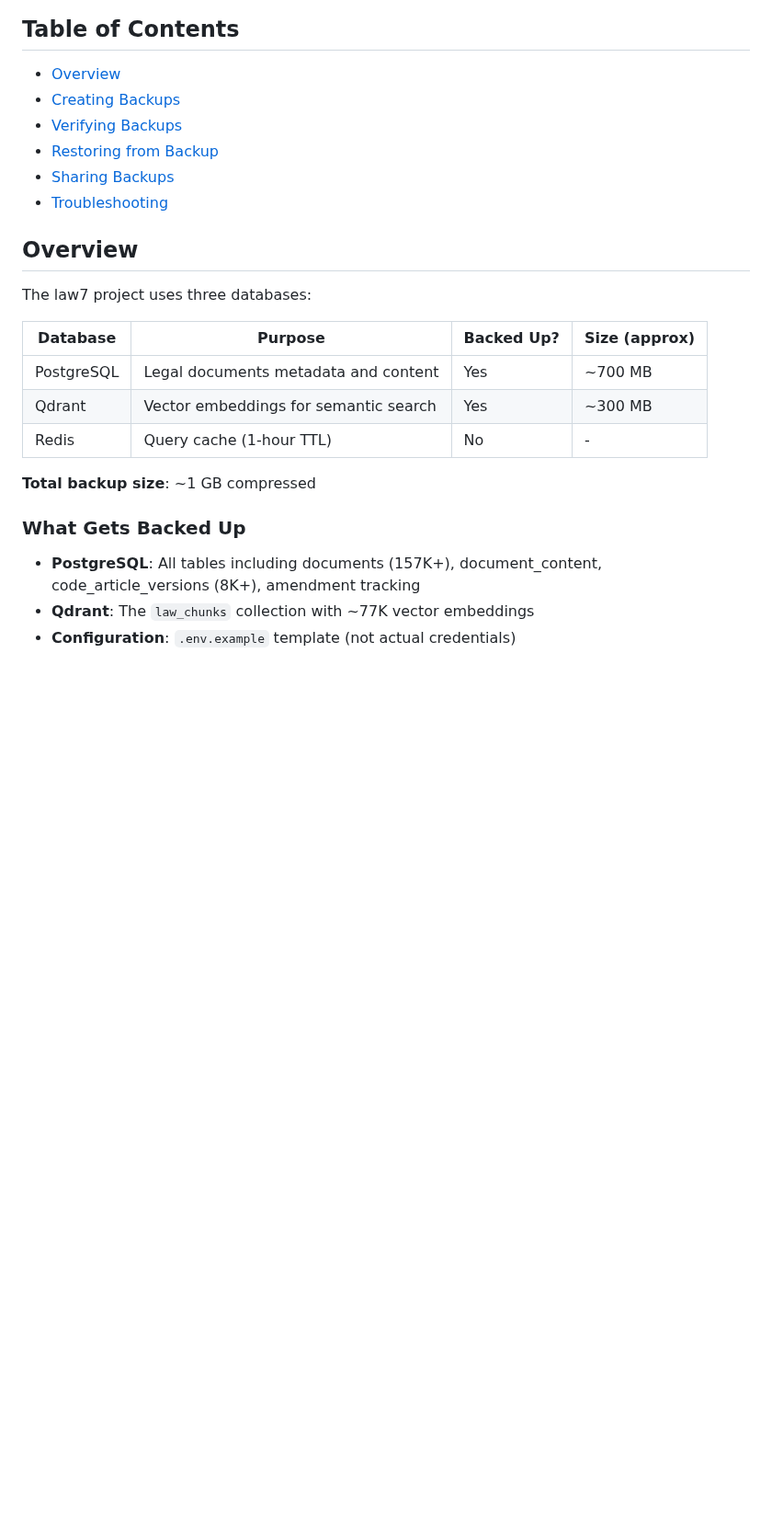
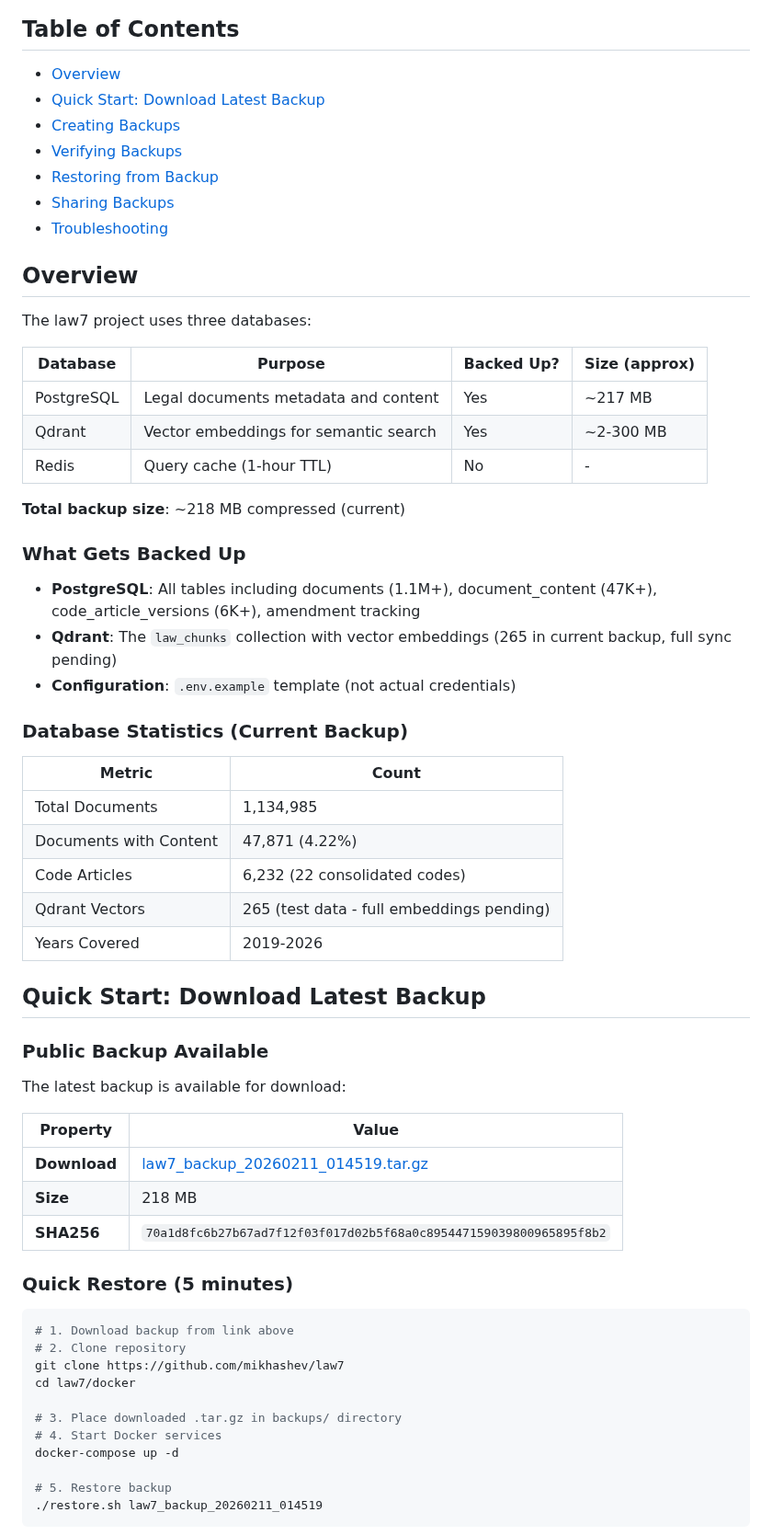
Before and after one commit to mikhashev/law7, a Markdown page: docs/BACKUP_RESTORE.md, the part around one of its changes. Shown at 92% size. Rendered like a GitHub page; blank space fills up the shorter version.

````diff
--- a/docs/BACKUP_RESTORE.md
+++ b/docs/BACKUP_RESTORE.md
@@ -5,6 +5,7 @@ This guide explains how to create and restore database backups for the law7 proj
 ## Table of Contents
 
 - [Overview](#overview)
+- [Quick Start: Download Latest Backup](#quick-start-download-latest-backup)
 - [Creating Backups](#creating-backups)
 - [Verifying Backups](#verifying-backups)
 - [Restoring from Backup](#restoring-from-backup)
@@ -17,14 +18,53 @@ The law7 project uses three databases:
 
 | Database | Purpose | Backed Up? | Size (approx) |
 |----------|---------|------------|---------------|
-| PostgreSQL | Legal documents metadata and content | Yes | ~700 MB |
-| Qdrant | Vector embeddings for semantic search | Yes | ~300 MB |
+| PostgreSQL | Legal documents metadata and content | Yes | ~217 MB |
+| Qdrant | Vector embeddings for semantic search | Yes | ~2-300 MB |
 | Redis | Query cache (1-hour TTL) | No | - |
 
-**Total backup size**: ~1 GB compressed
+**Total backup size**: ~218 MB compressed (current)
 
 ### What Gets Backed Up
 
-- **PostgreSQL**: All tables including documents (157K+), document_content, code_article_versions (8K+), amendment tracking
-- **Qdrant**: The `law_chunks` collection with ~77K vector embeddings
+- **PostgreSQL**: All tables including documents (1.1M+), document_content (47K+), code_article_versions (6K+), amendment tracking
+- **Qdrant**: The `law_chunks` collection with vector embeddings (265 in current backup, full sync pending)
 - **Configuration**: `.env.example` template (not actual credentials)
+
+### Database Statistics (Current Backup)
+
+| Metric | Count |
+|--------|-------|
+| Total Documents | 1,134,985 |
+| Documents with Content | 47,871 (4.22%) |
+| Code Articles | 6,232 (22 consolidated codes) |
+| Qdrant Vectors | 265 (test data - full embeddings pending) |
+| Years Covered | 2019-2026 |
+
+## Quick Start: Download Latest Backup
+
+### Public Backup Available
+
+The latest backup is available for download:
+
+| Property | Value |
+|----------|-------|
+| **Download** | [law7_backup_20260211_014519.tar.gz](https://drive.google.com/file/d/1DPLpFpuwUZbLZEGo2TxnCAcLRdb2V1aD/view?usp=sharing) |
+| **Size** | 218 MB |
+| **SHA256** | `70a1d8fc6b27b67ad7f12f03f017d02b5f68a0c895447159039800965895f8b2` |
+
+### Quick Restore (5 minutes)
+
+```bash
+# 1. Download backup from link above
+# 2. Clone repository
+git clone https://github.com/mikhashev/law7
+cd law7/docker
+
+# 3. Place downloaded .tar.gz in backups/ directory
+# 4. Start Docker services
+docker-compose up -d
+
+# 5. Restore backup
+./restore.sh law7_backup_20260211_014519
+```
+
````
Also changed, not shown: other parts of docs/BACKUP_RESTORE.md (+11 -0 lines), README.md (+28 -4 lines), docs/DATA_PIPELINE.md (+33 -7 lines).
